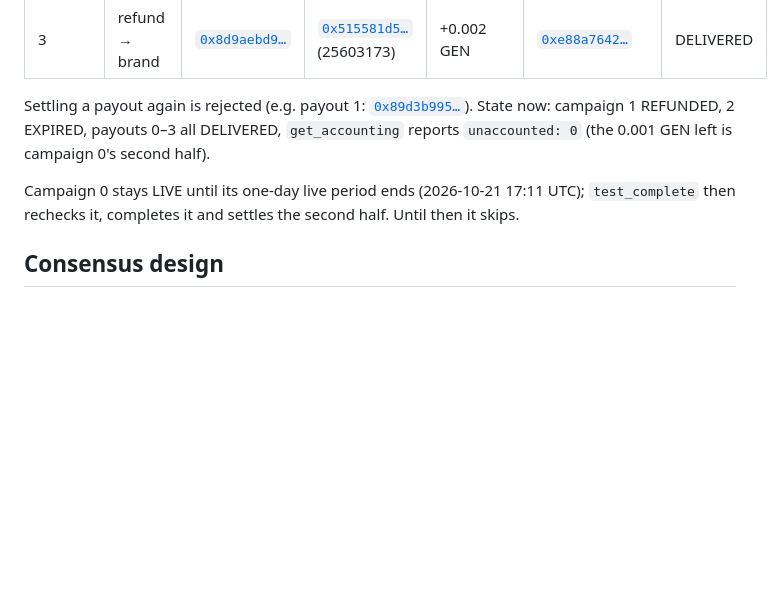
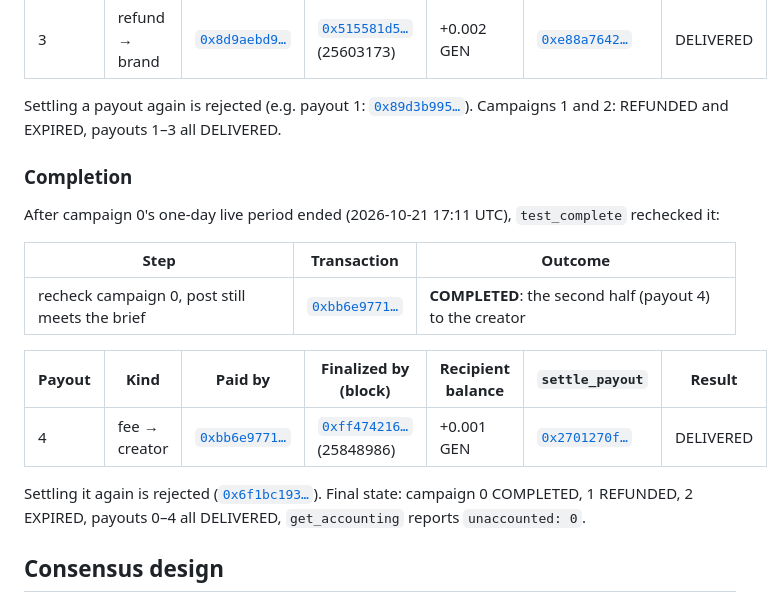
Before and after one commit to cris-the-dev/genlayer-sponsorpay, a Markdown page: README.md, the part around the change. Drawn GitHub-style; blank space fills up the shorter version.

Commit message:
SponsorPay: campaign 0 completed after its live period; payout 4 settled DELIVERED, unaccounted 0

```diff
--- a/README.md
+++ b/README.md
@@ -65,9 +65,21 @@ Run by [`tests/integration/test_sponsor_pay_lifecycle.py`](tests/integration/tes
 | 2 | refund → brand | [`0x7b3c2fc5…`](https://explorer-bradbury.genlayer.com/tx/0x7b3c2fc5d2364469750b54f72a65bd6a5db5f41e9f8659440ddd868787b0f966) | [`0xcfdeb3a7…`](https://explorer-bradbury.genlayer.com/tx/0xcfdeb3a7dbb396f71a07f2387d06dd2ea1f873147f542dcf453778788765db0a) (25601882) | +0.001 GEN | [`0x454d6dcc…`](https://explorer-bradbury.genlayer.com/tx/0x454d6dcc650d71e658776dba6cd8ce0ca0866af0ef8654c0561ca2ef066f9a9d) | DELIVERED |
 | 3 | refund → brand | [`0x8d9aebd9…`](https://explorer-bradbury.genlayer.com/tx/0x8d9aebd985bd02e3e8556184ff42bf5108fee29bc27e13fc2720e6615914d2c3) | [`0x515581d5…`](https://explorer-bradbury.genlayer.com/tx/0x515581d5fa688a06776d87e5b58a2d8bb1131aece90a5ee3c2d23db474dbba9b) (25603173) | +0.002 GEN | [`0xe88a7642…`](https://explorer-bradbury.genlayer.com/tx/0xe88a7642ea2445643b4e9a23732f1d5c35a25c6138ca0b3a8aa9e447e704eafa) | DELIVERED |
 
-Settling a payout again is rejected (e.g. payout 1: [`0x89d3b995…`](https://explorer-bradbury.genlayer.com/tx/0x89d3b9950ae99f955e739836bd473ceab64e78837f4ba7448e389ce790335537)). State now: campaign 1 REFUNDED, 2 EXPIRED, payouts 0–3 all DELIVERED, `get_accounting` reports `unaccounted: 0` (the 0.001 GEN left is campaign 0's second half).
+Settling a payout again is rejected (e.g. payout 1: [`0x89d3b995…`](https://explorer-bradbury.genlayer.com/tx/0x89d3b9950ae99f955e739836bd473ceab64e78837f4ba7448e389ce790335537)). Campaigns 1 and 2: REFUNDED and EXPIRED, payouts 1–3 all DELIVERED.
 
-Campaign 0 stays LIVE until its one-day live period ends (2026-10-21 17:11 UTC); `test_complete` then rechecks it, completes it and settles the second half. Until then it skips.
+### Completion
+
+After campaign 0's one-day live period ended (2026-10-21 17:11 UTC), `test_complete` rechecked it:
+
+| Step | Transaction | Outcome |
+|---|---|---|
+| recheck campaign 0, post still meets the brief | [`0xbb6e9771…`](https://explorer-bradbury.genlayer.com/tx/0xbb6e9771e429bf8b1c86048f2eac1364eb22c836cd71cd83f13a05e5dba023e0) | **COMPLETED**: the second half (payout 4) to the creator |
+
+| Payout | Kind | Paid by | Finalized by (block) | Recipient balance | `settle_payout` | Result |
+|---|---|---|---|---|---|---|
+| 4 | fee → creator | [`0xbb6e9771…`](https://explorer-bradbury.genlayer.com/tx/0xbb6e9771e429bf8b1c86048f2eac1364eb22c836cd71cd83f13a05e5dba023e0) | [`0xff474216…`](https://explorer-bradbury.genlayer.com/tx/0xff474216f7b37cbb9ef4a58033db6f90ca7a612e26f4e9d80eadc781d543465f) (25848986) | +0.001 GEN | [`0x2701270f…`](https://explorer-bradbury.genlayer.com/tx/0x2701270ff6297abef326a6b7c6a99143a28ce7330138078c42730957753aa3c3) | DELIVERED |
+
+Settling it again is rejected ([`0x6f1bc193…`](https://explorer-bradbury.genlayer.com/tx/0x6f1bc193fbdfa54dd7bb2bd7c81e1991b0ed220fb41d90a88dd3469302686024)). Final state: campaign 0 COMPLETED, 1 REFUNDED, 2 EXPIRED, payouts 0–4 all DELIVERED, `get_accounting` reports `unaccounted: 0`.
 
 ## Consensus design
 
```
